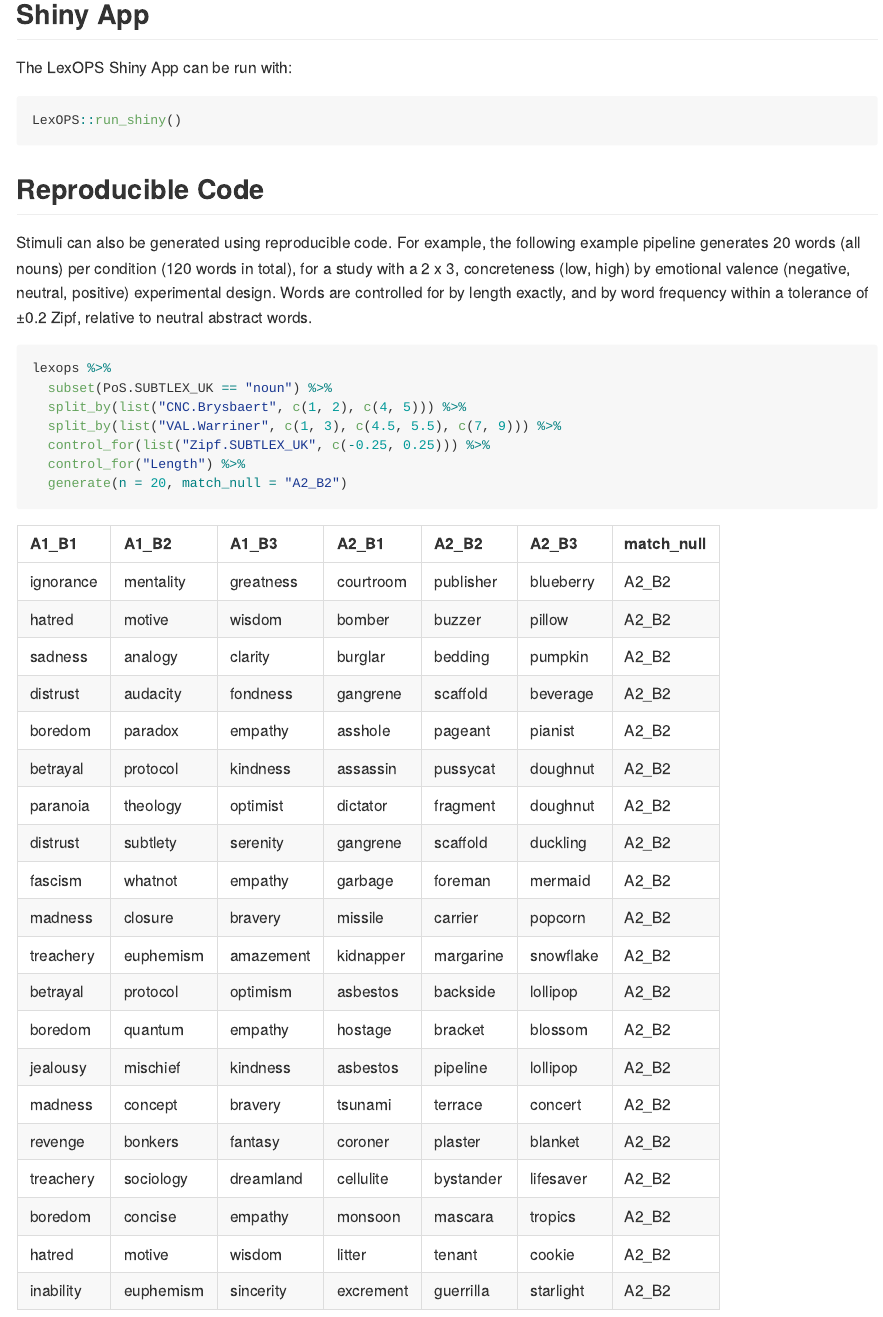
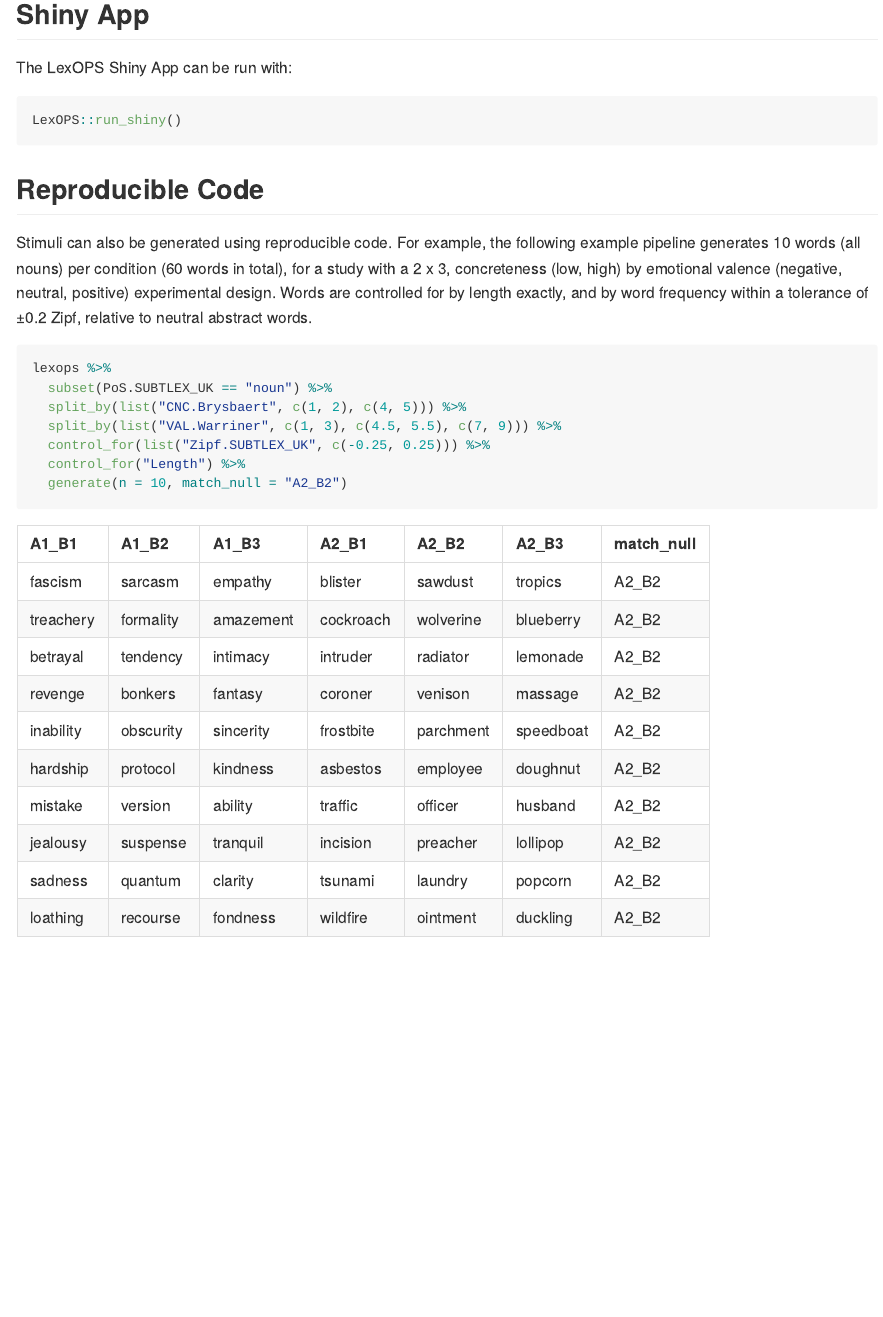
Before and after one commit to JackEdTaylor/LexOPS, an R Markdown document (README.Rmd): the page in a window 1100 px wide, from 420 px down. The pictures show the output file README.md that the author committed with the source, drawn offline in the style of GitHub.

Commit message:
re-render table now repeating words bug fixed

````diff
--- a/README.Rmd
+++ b/README.Rmd
@@ -38,7 +38,7 @@ LexOPS::run_shiny()
 
 ## Reproducible Code
 
-Stimuli can also be generated using reproducible code. For example, the following example pipeline generates 20 words (all nouns) per condition (120 words in total), for a study with a 2 x 3, concreteness (low, high) by emotional valence (negative, neutral, positive) experimental design. Words are controlled for by length exactly, and by word frequency within a tolerance of ±0.2 Zipf, relative to neutral abstract words.
+Stimuli can also be generated using reproducible code. For example, the following example pipeline generates 10 words (all nouns) per condition (60 words in total), for a study with a 2 x 3, concreteness (low, high) by emotional valence (negative, neutral, positive) experimental design. Words are controlled for by length exactly, and by word frequency within a tolerance of ±0.2 Zipf, relative to neutral abstract words.
 
 ```{r, eval=FALSE}
 lexops %>%
@@ -47,7 +47,7 @@ lexops %>%
   split_by(list("VAL.Warriner", c(1, 3), c(4.5, 5.5), c(7, 9))) %>%
   control_for(list("Zipf.SUBTLEX_UK", c(-0.25, 0.25))) %>%
   control_for("Length") %>%
-  generate(n = 20, match_null = "A2_B2")
+  generate(n = 10, match_null = "A2_B2")
 ```
 
 ```{r, include=FALSE}
@@ -58,7 +58,7 @@ generate_example <- lexops %>%
   split_by(list("VAL.Warriner", c(1, 3), c(4.5, 5.5), c(7, 9))) %>%
   control_for(list("Zipf.SUBTLEX_UK", c(-0.25, 0.25))) %>%
   control_for("Length") %>%
-  generate(n = 20, match_null = "A2_B2")
+  generate(n = 10, match_null = "A2_B2")
 ```
 
 ```{r, echo=FALSE}
````
Also changed, not shown: README.md, README.Rmd (2 more changed lines).
